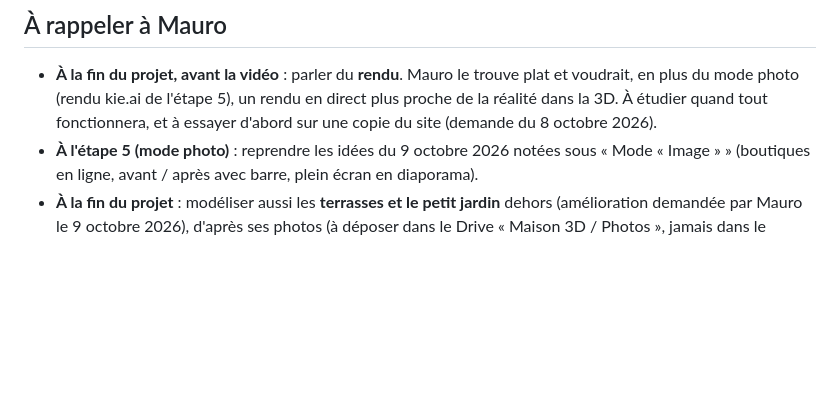
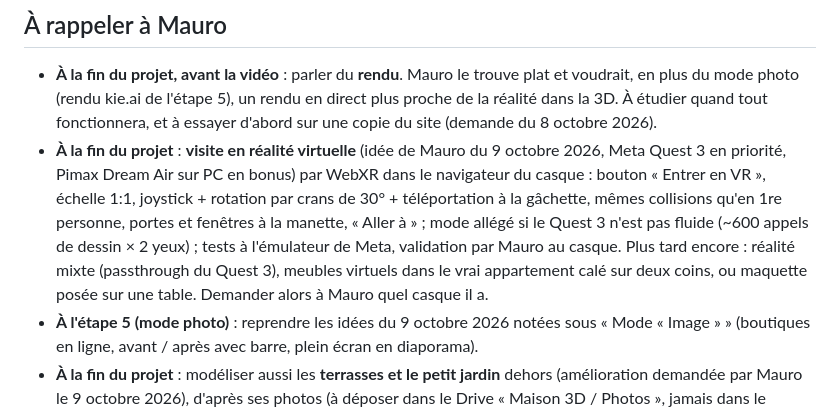
Before and after one commit to Maulink70/maison3D, a Markdown page: CLAUDE.md, the part around the change. GitHub-like rendering; blank space fills up the shorter version.

Commit message:
Notes : idée de visite en réalité virtuelle (Quest 3) pour la fin du projet
Co-Authored-By: Claude Opus 5.5 <noreply@anthropic.com>
Claude-Session: https://claude.ai/code/session_01ThaAy8mPQy4TM7owmKtnH5

```diff
--- a/CLAUDE.md
+++ b/CLAUDE.md
@@ -325,6 +325,7 @@ Rendre la maquette conforme à la réalité pièce par pièce, d'après les phot
 ## À rappeler à Mauro
 
 - **À la fin du projet, avant la vidéo** : parler du **rendu**. Mauro le trouve plat et voudrait, en plus du mode photo (rendu kie.ai de l'étape 5), un rendu en direct plus proche de la réalité dans la 3D. À étudier quand tout fonctionnera, et à essayer d'abord sur une copie du site (demande du 8 octobre 2026).
+- **À la fin du projet** : **visite en réalité virtuelle** (idée de Mauro du 9 octobre 2026, Meta Quest 3 en priorité, Pimax Dream Air sur PC en bonus) par WebXR dans le navigateur du casque : bouton « Entrer en VR », échelle 1:1, joystick + rotation par crans de 30° + téléportation à la gâchette, mêmes collisions qu'en 1re personne, portes et fenêtres à la manette, « Aller à » ; mode allégé si le Quest 3 n'est pas fluide (~600 appels de dessin × 2 yeux) ; tests à l'émulateur de Meta, validation par Mauro au casque. Plus tard encore : réalité mixte (passthrough du Quest 3), meubles virtuels dans le vrai appartement calé sur deux coins, ou maquette posée sur une table. Demander alors à Mauro quel casque il a.
 - **À l'étape 5 (mode photo)** : reprendre les idées du 9 octobre 2026 notées sous « Mode « Image » » (boutiques en ligne, avant / après avec barre, plein écran en diaporama).
 - **À la fin du projet** : modéliser aussi les **terrasses et le petit jardin** dehors (amélioration demandée par Mauro le 9 octobre 2026), d'après ses photos (à déposer dans le Drive « Maison 3D / Photos », jamais dans le dépôt).
 - **À la fin du projet** : faire une rubrique **« Aide »** (demande de Mauro du 9 octobre 2026) ; le texte d'aide en bas à gauche est masqué partout (il cachait le pavé de marche), ses textes sont gardés dans `AIDE` (`vues.js`).
```
